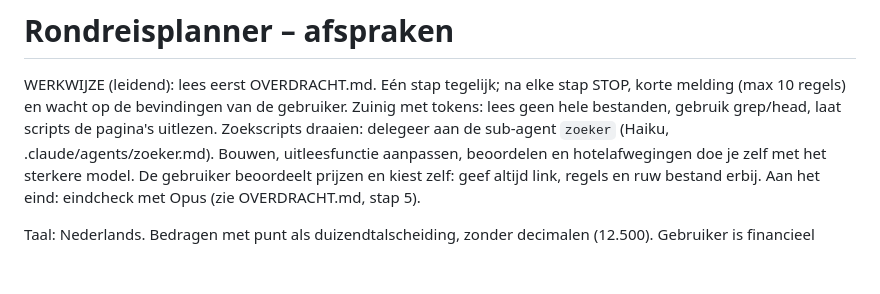
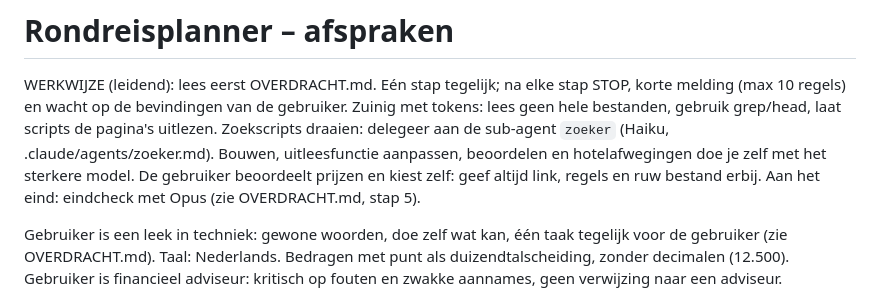
Before and after one commit to hoofkes01/Rondreizen, a Markdown page: CLAUDE.md, the part around the change. Drawn GitHub-style; blank space fills up the shorter version.

```diff
--- a/CLAUDE.md
+++ b/CLAUDE.md
@@ -6,6 +6,7 @@ Zoekscripts draaien: delegeer aan de sub-agent `zoeker` (Haiku, .claude/agents/z
 beoordelen en hotelafwegingen doe je zelf met het sterkere model. De gebruiker beoordeelt prijzen en kiest zelf:
 geef altijd link, regels en ruw bestand erbij. Aan het eind: eindcheck met Opus (zie OVERDRACHT.md, stap 5).
 
+Gebruiker is een leek in techniek: gewone woorden, doe zelf wat kan, één taak tegelijk voor de gebruiker (zie OVERDRACHT.md).
 Taal: Nederlands. Bedragen met punt als duizendtalscheiding, zonder decimalen (12.500).
 Gebruiker is financieel adviseur: kritisch op fouten en zwakke aannames, geen verwijzing naar een adviseur.
 
```
Also changed, not shown: OVERDRACHT.md (+14 -1 lines).
